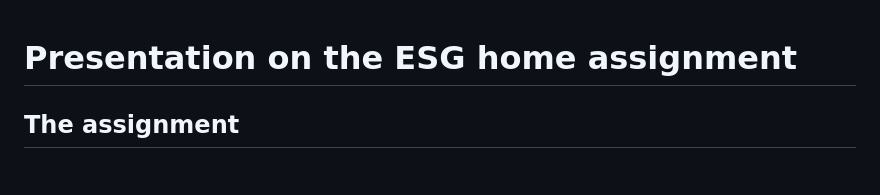
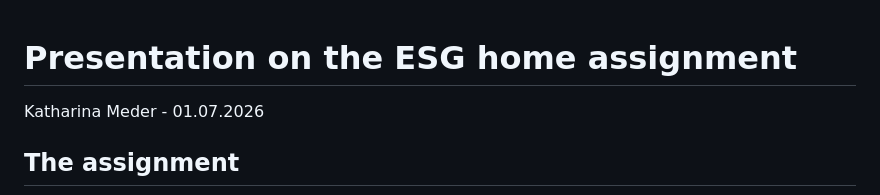
Before and after one commit to sonjaschnik/FantasticPresentation, a Markdown page: README.md, the part around the change. GitHub-like rendering; blank space fills up the shorter version.

```diff
--- a/README.md
+++ b/README.md
@@ -1,4 +1,6 @@
 # Presentation on the ESG home assignment
+
+Katharina Meder - 01.07.2026
 
 ## The assignment
 
```
